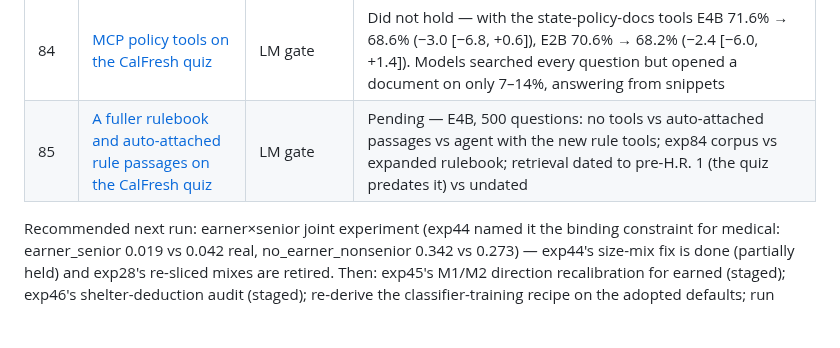
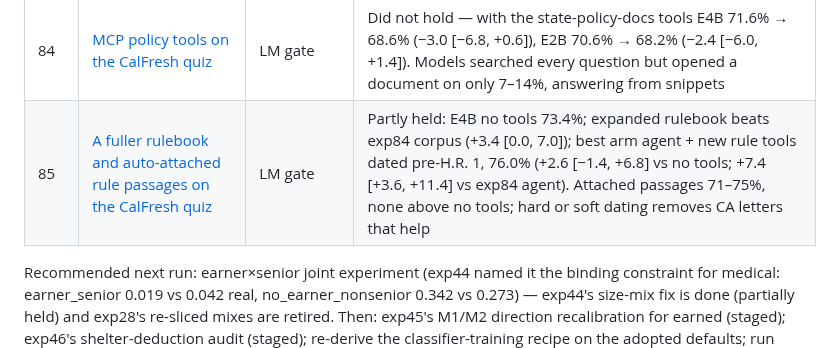
Before and after one commit to ctrimm/snap-qc-per-experiments, a Markdown page: README.md, the part around the change. GitHub-like rendering; blank space fills up the shorter version.

```diff
--- a/README.md
+++ b/README.md
@@ -114,7 +114,7 @@ transfer, LM eval) every experiment here must move.
 | 82 | [Context-aware pooling, every jurisdiction](experiments/exp82_context_all_states.md) | Production | Held — adopted in 41 of 41 (median holdout gain +0.73×; PA 3.48× → 4.08×, TX 2.70× → 3.62×). All 53 now context-aware pooled: median 3.97× (lowest Alaska 2.96×), time split 3.80× (lowest Wyoming 2.91×) |
 | 83 | [Full evaluation of the context models](experiments/exp83_context_models_full_eval.md) | Production | Measured — median top-20% 3.97×, top-10% 6.38×; forecasts within ±20% in 52 of 53 (median 1.00); fairness floor now costs ~1% (3.97× → 3.93×) and moves elderly review 0.61 → 1.00 |
 | 84 | [MCP policy tools on the CalFresh quiz](experiments/exp84_mcq_mcp_tools.md) | LM gate | Did not hold — with the state-policy-docs tools E4B 71.6% → 68.6% (−3.0 [−6.8, +0.6]), E2B 70.6% → 68.2% (−2.4 [−6.0, +1.4]). Models searched every question but opened a document on only 7–14%, answering from snippets |
-| 85 | [A fuller rulebook and auto-attached rule passages on the CalFresh quiz](experiments/exp85_mcq_rulebook_rag.md) | LM gate | Pending — E4B, 500 questions: no tools vs auto-attached passages vs agent with the new rule tools; exp84 corpus vs expanded rulebook; retrieval dated to pre-H.R. 1 (the quiz predates it) vs undated |
+| 85 | [A fuller rulebook and auto-attached rule passages on the CalFresh quiz](experiments/exp85_mcq_rulebook_rag.md) | LM gate | Partly held: E4B no tools 73.4%; expanded rulebook beats exp84 corpus (+3.4 [0.0, 7.0]); best arm agent + new rule tools dated pre-H.R. 1, 76.0% (+2.6 [−1.4, +6.8] vs no tools; +7.4 [+3.6, +11.4] vs exp84 agent). Attached passages 71–75%, none above no tools; hard or soft dating removes CA letters that help |
 
 Recommended next run: earner×senior joint experiment (exp44 named it the binding constraint for
 medical: earner_senior 0.019 vs 0.042 real, no_earner_nonsenior 0.342 vs 0.273) — exp44's size-mix
```
Also changed, not shown: experiments/exp85_mcq_rulebook_rag.md (+72 -1 lines).
